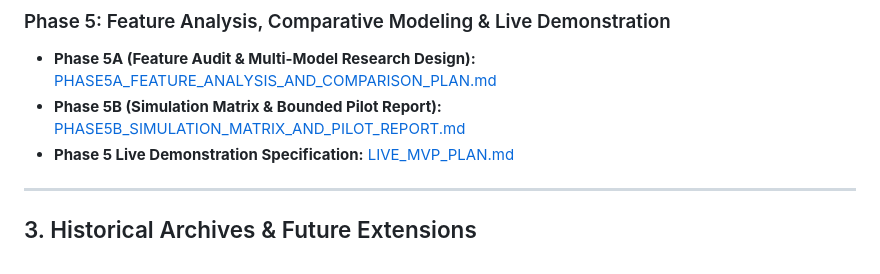
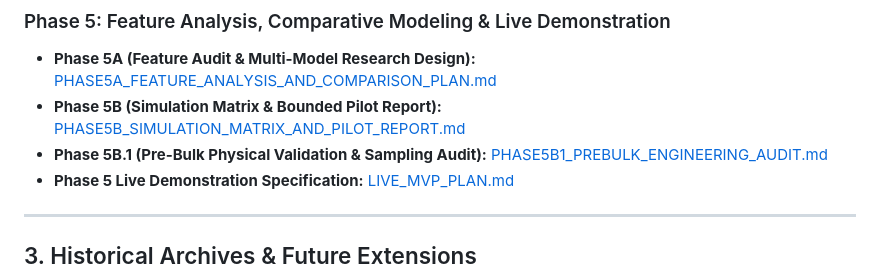
Before and after one commit to nadarallen/power-quality-detector-and-classifier, a Markdown page: docs/README.md, the part around the change. Drawn GitHub-style.

Commit message:
docs(phase5b.1): pre-bulk physical validation and sampling adequacy audit

```diff
--- a/docs/README.md
+++ b/docs/README.md
@@ -56,6 +56,7 @@ Each completed engineering gate produced an immutable technical report, audit lo
 ### Phase 5: Feature Analysis, Comparative Modeling & Live Demonstration
 - **Phase 5A (Feature Audit & Multi-Model Research Design):** [PHASE5A_FEATURE_ANALYSIS_AND_COMPARISON_PLAN.md](PHASE5A_FEATURE_ANALYSIS_AND_COMPARISON_PLAN.md)
 - **Phase 5B (Simulation Matrix & Bounded Pilot Report):** [PHASE5B_SIMULATION_MATRIX_AND_PILOT_REPORT.md](PHASE5B_SIMULATION_MATRIX_AND_PILOT_REPORT.md)
+- **Phase 5B.1 (Pre-Bulk Physical Validation & Sampling Audit):** [PHASE5B1_PREBULK_ENGINEERING_AUDIT.md](PHASE5B1_PREBULK_ENGINEERING_AUDIT.md)
 - **Phase 5 Live Demonstration Specification:** [LIVE_MVP_PLAN.md](LIVE_MVP_PLAN.md)
 
 ---
```
Also changed, not shown: docs/PHASE5B1_PREBULK_ENGINEERING_AUDIT.md (added, +293 -0 lines).
